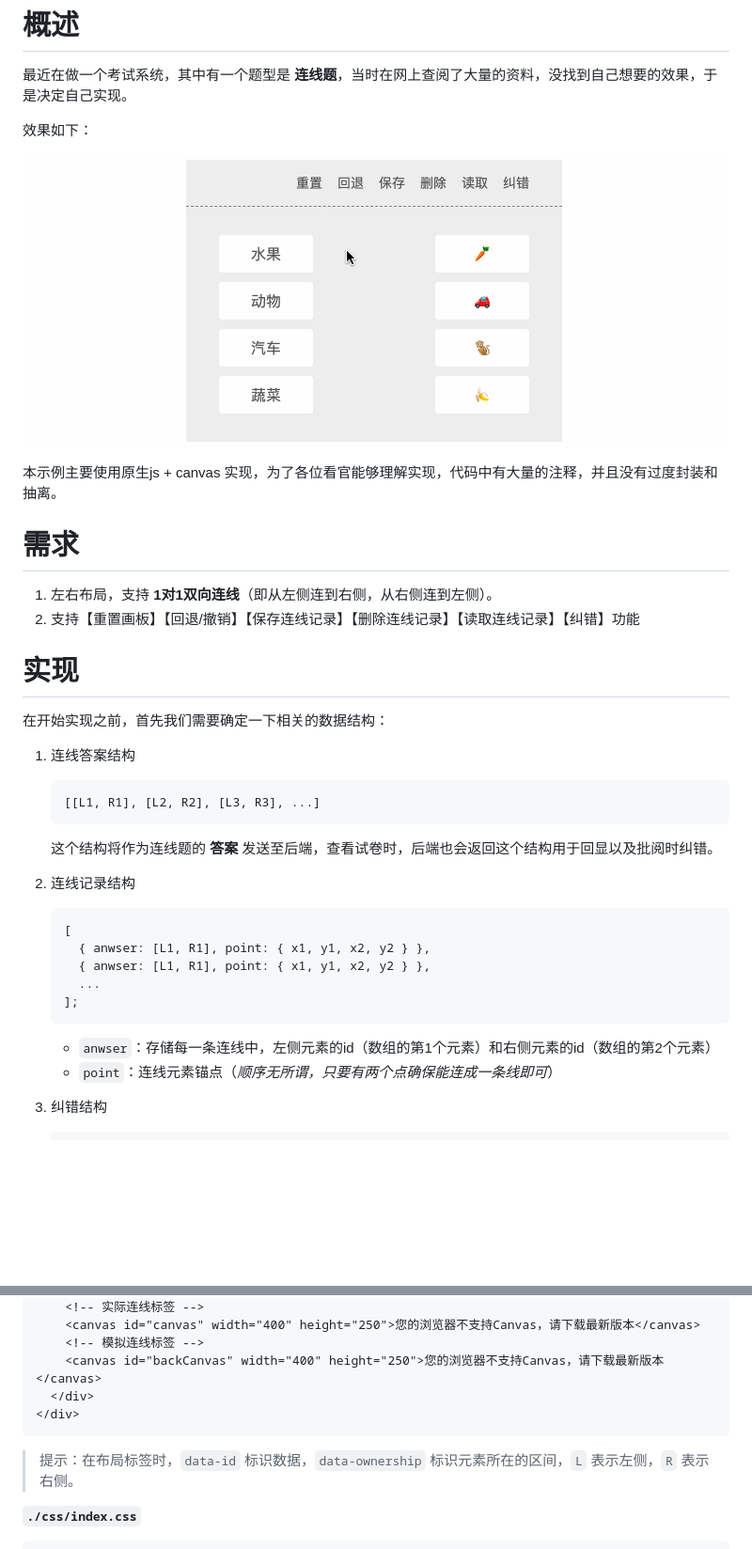
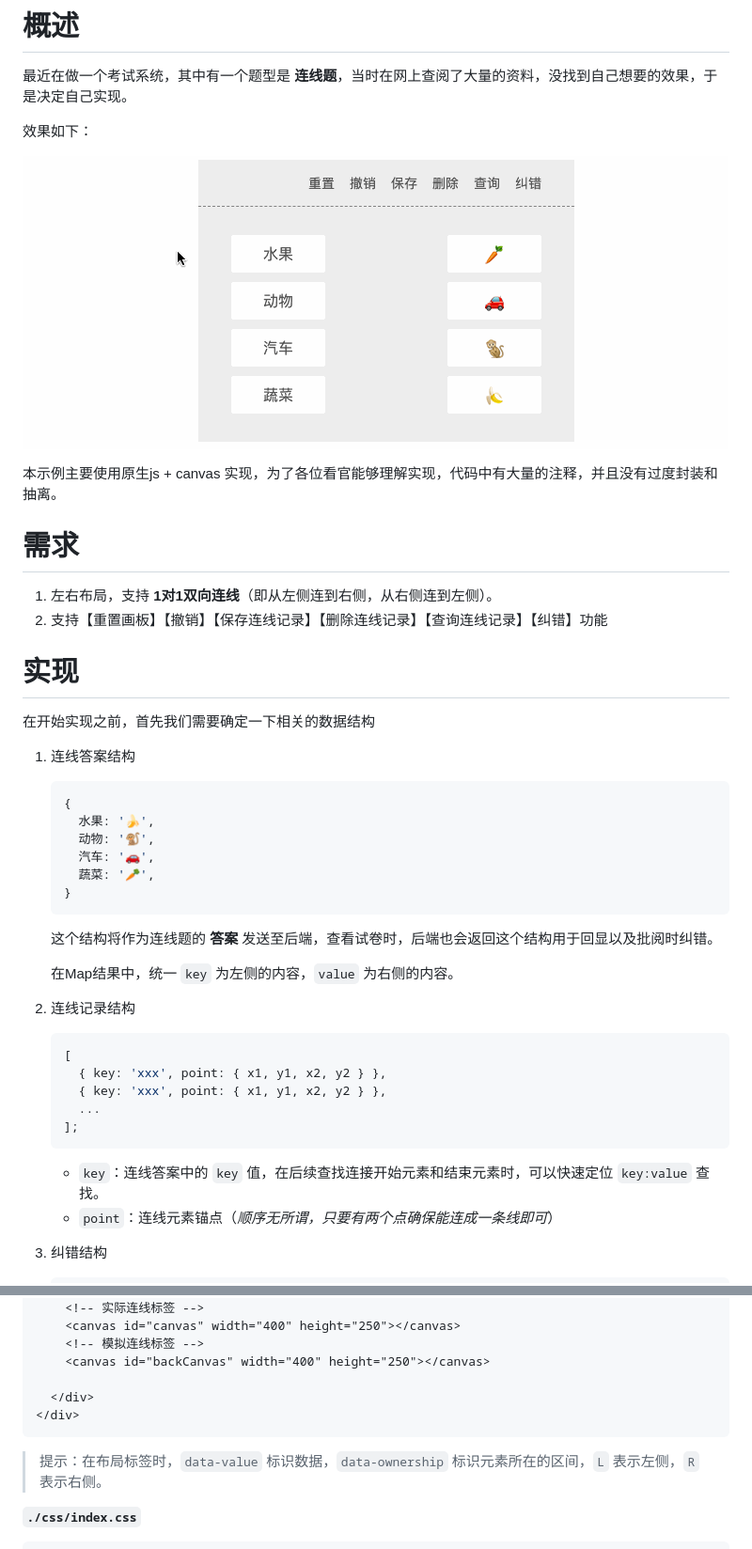
Before and after one commit to lihongyao/Canvas, a Markdown page: CODES/连线题/README.md, 2 parts joined by grey strips. Shown: that part at 94% size. GitHub-like rendering; pictures changed too: IMGS/canvas-matching.gif; blank space fills up the shorter version.

````diff
--- a/CODES/连线题/README.md
+++ b/CODES/连线题/README.md
@@ -11,31 +11,38 @@
 # 需求
 
 1. 左右布局，支持 **1对1双向连线**（即从左侧连到右侧，从右侧连到左侧）。
-2. 支持【重置画板】【回退/撤销】【保存连线记录】【删除连线记录】【读取连线记录】【纠错】功能
+2. 支持【重置画板】【撤销】【保存连线记录】【删除连线记录】【查询连线记录】【纠错】功能
 
 # 实现
 
-在开始实现之前，首先我们需要确定一下相关的数据结构：
+在开始实现之前，首先我们需要确定一下相关的数据结构
 
 1. 连线答案结构
 
    ```js
-   [[L1, R1], [L2, R2], [L3, R3], ...]
+   {
+     水果: '🍌',
+     动物: '🐒',
+     汽车: '🚗',
+     蔬菜: '🥕',
+   }
    ```
 
    这个结构将作为连线题的 **答案** 发送至后端，查看试卷时，后端也会返回这个结构用于回显以及批阅时纠错。
+
+   在Map结果中，统一 `key` 为左侧的内容，`value` 为右侧的内容。
 
 2. 连线记录结构
 
    ```js
    [
-     { anwser: [L1, R1], point: { x1, y1, x2, y2 } },
-     { anwser: [L1, R1], point: { x1, y1, x2, y2 } },
+     { key: 'xxx', point: { x1, y1, x2, y2 } },
+     { key: 'xxx', point: { x1, y1, x2, y2 } },
      ...
    ];
    ```
 
-   - `anwser`：存储每一条连线中，左侧元素的id（数组的第1个元素）和右侧元素的id（数组的第2个元素）
+   - `key`：连线答案中的 `key` 值，在后续查找连接开始元素和结束元素时，可以快速定位 `key:value` 查找。
    - `point`：连线元素锚点（*顺序无所谓，只要有两个点确保能连成一条线即可*）
 
 3. 纠错结构
@@ -89,13 +96,14 @@
     </div>
     <!-- 实际连线标签 -->
-    <canvas id="canvas" width="400" height="250">您的浏览器不支持Canvas，请下载最新版本</canvas>
+    <canvas id="canvas" width="400" height="250"></canvas>
     <!-- 模拟连线标签 -->
-    <canvas id="backCanvas" width="400" height="250">您的浏览器不支持Canvas，请下载最新版本</canvas>
+    <canvas id="backCanvas" width="400" height="250"></canvas>
+
   </div>
 </div>
 ```
 
-> 提示：在布局标签时，`data-id` 标识数据，`data-ownership` 标识元素所在的区间，`L` 表示左侧，`R` 表示右侧。
+> 提示：在布局标签时，`data-value` 标识数据，`data-ownership` 标识元素所在的区间，`L` 表示左侧，`R` 表示右侧。
 
 **`./css/index.css`**
 
````
Also changed, not shown: other parts of CODES/连线题/README.md (+209 -180 lines), IMGS/canvas-matching-layout.jpg, 3 other files.
